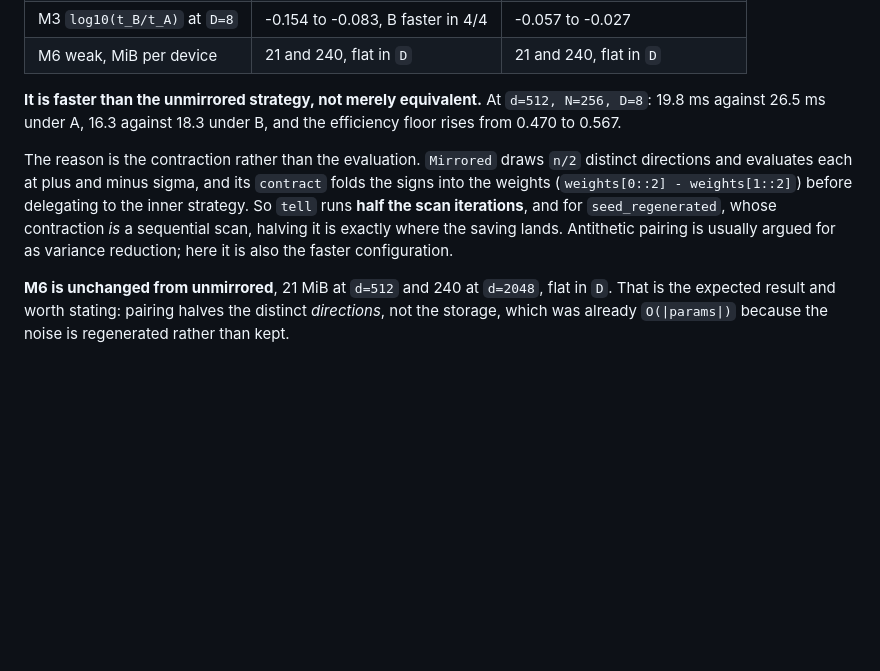
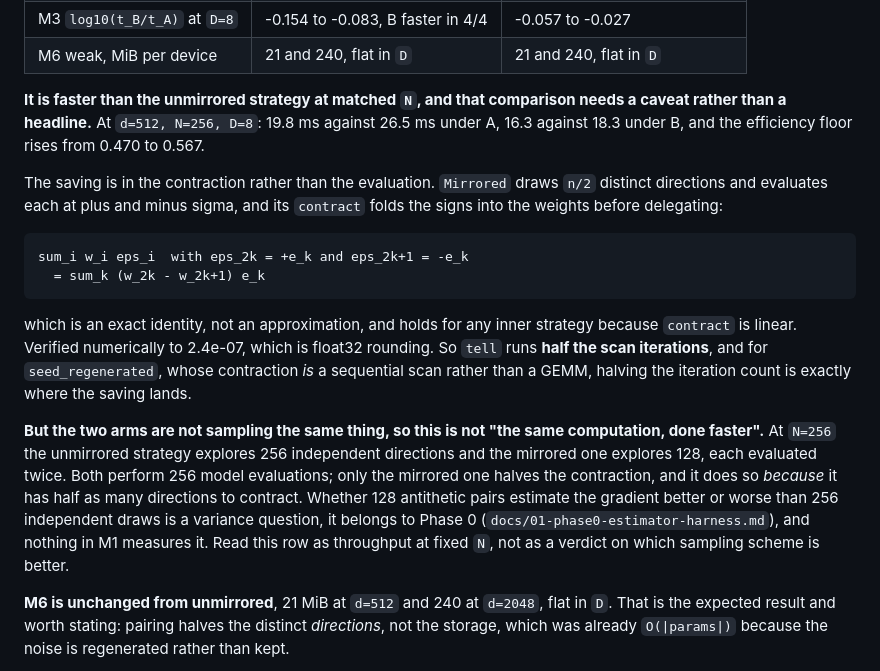
Before and after one commit to andreshernandez-spec/shardes, a Markdown page: docs/03-phase2-benchmarks.md, the part around the change. Drawn GitHub-style; blank space fills up the shorter version.

Commit message:
qualify the Qiu speed claim: matched N is not matched sampling
The section said Mirrored is faster than unmirrored, which is true of the
throughput at fixed N and implies more than it should. At N=256 the unmirrored
arm explores 256 independent directions and the mirrored one explores 128, each
evaluated twice. Both do 256 model evaluations; only the mirrored one halves
the contraction, and it does so because it has half as many directions to
contract. Whether 128 antithetic pairs estimate the gradient better than 256
independent draws is a variance question that belongs to Phase 0, and nothing
in M1 measures it.

The folding itself is an exact identity rather than an optimisation, and the
section now states it: sum_i w_i eps_i with eps_2k = +e_k and eps_2k+1 = -e_k
equals sum_k (w_2k - w_2k+1) e_k, which holds for any inner strategy because
contract is linear. Verified to 2.4e-07, float32 rounding.

```diff
--- a/docs/03-phase2-benchmarks.md
+++ b/docs/03-phase2-benchmarks.md
@@ -810,16 +810,31 @@ being measured.
 | M3 `log10(t_B/t_A)` at `D=8` | -0.154 to -0.083, B faster in 4/4 | -0.057 to -0.027 |
 | M6 weak, MiB per device | 21 and 240, flat in `D` | 21 and 240, flat in `D` |
 
-**It is faster than the unmirrored strategy, not merely equivalent.** At `d=512, N=256, D=8`:
-19.8 ms against 26.5 ms under A, 16.3 against 18.3 under B, and the efficiency floor rises
-from 0.470 to 0.567.
+**It is faster than the unmirrored strategy at matched `N`, and that comparison needs a
+caveat rather than a headline.** At `d=512, N=256, D=8`: 19.8 ms against 26.5 ms under A,
+16.3 against 18.3 under B, and the efficiency floor rises from 0.470 to 0.567.
 
-The reason is the contraction rather than the evaluation. `Mirrored` draws `n/2` distinct
+The saving is in the contraction rather than the evaluation. `Mirrored` draws `n/2` distinct
 directions and evaluates each at plus and minus sigma, and its `contract` folds the signs into
-the weights (`weights[0::2] - weights[1::2]`) before delegating to the inner strategy. So
-`tell` runs **half the scan iterations**, and for `seed_regenerated`, whose contraction *is* a
-sequential scan, halving it is exactly where the saving lands. Antithetic pairing is usually
-argued for as variance reduction; here it is also the faster configuration.
+the weights before delegating:
+
+    sum_i w_i eps_i  with eps_2k = +e_k and eps_2k+1 = -e_k
+      = sum_k (w_2k - w_2k+1) e_k
+
+which is an exact identity, not an approximation, and holds for any inner strategy because
+`contract` is linear. Verified numerically to 2.4e-07, which is float32 rounding. So `tell`
+runs **half the scan iterations**, and for `seed_regenerated`, whose contraction *is* a
+sequential scan rather than a GEMM, halving the iteration count is exactly where the saving
+lands.
+
+**But the two arms are not sampling the same thing, so this is not "the same computation, done
+faster".** At `N=256` the unmirrored strategy explores 256 independent directions and the
+mirrored one explores 128, each evaluated twice. Both perform 256 model evaluations; only the
+mirrored one halves the contraction, and it does so *because* it has half as many directions
+to contract. Whether 128 antithetic pairs estimate the gradient better or worse than 256
+independent draws is a variance question, it belongs to Phase 0
+(`docs/01-phase0-estimator-harness.md`), and nothing in M1 measures it. Read this row as
+throughput at fixed `N`, not as a verdict on which sampling scheme is better.
 
 **M6 is unchanged from unmirrored**, 21 MiB at `d=512` and 240 at `d=2048`, flat in `D`. That
 is the expected result and worth stating: pairing halves the distinct *directions*, not the
```
